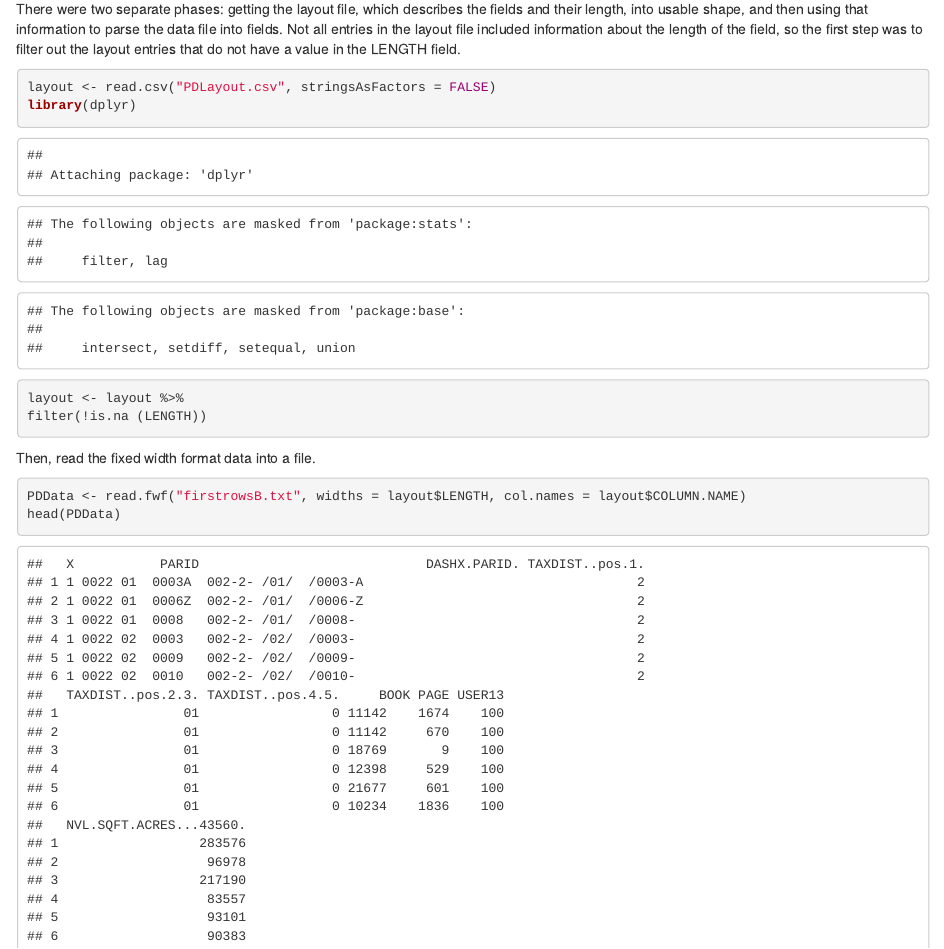
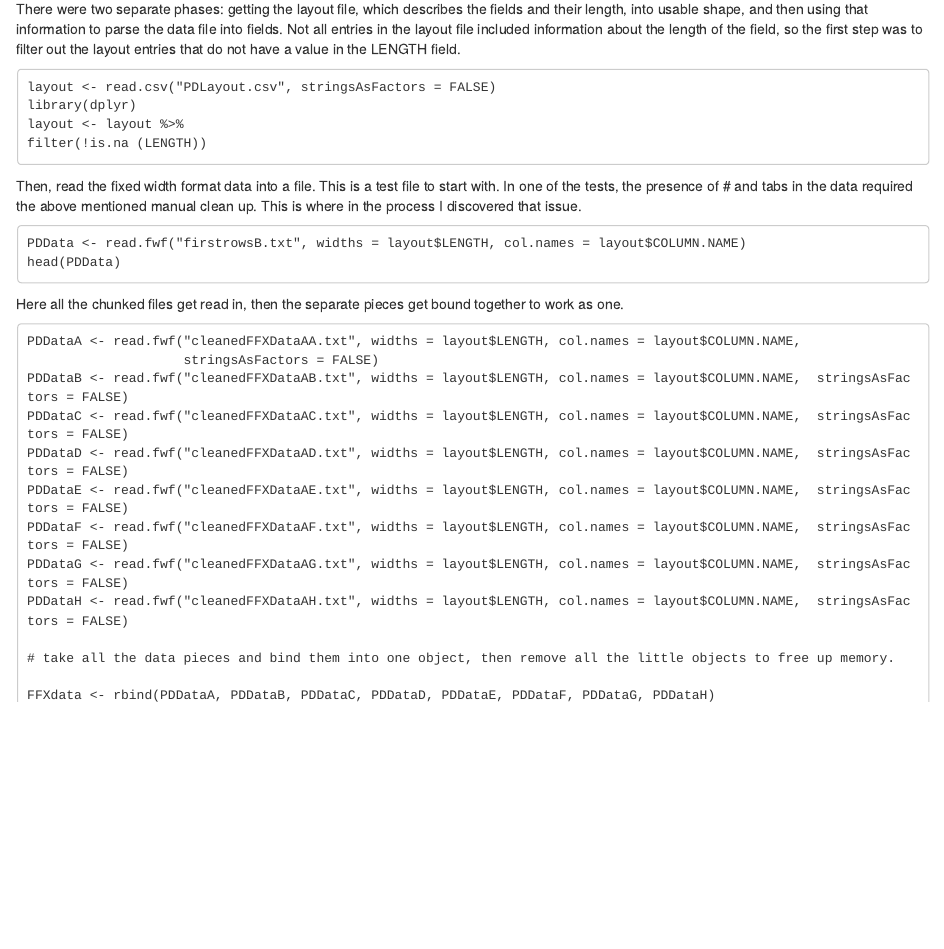
Before and after one commit to amo9055/fireplaces, an R Markdown document (fireplaces.Rmd): the page in a window 1100 px wide, from 1570 px down. Rendered offline with R 4.5, knitr and Pandoc, with nearby package versions.

Commit message:
changed functioning R code blocks to display only code blocks for working with text without rerunning all the code.

````diff
--- a/fireplaces.Rmd
+++ b/fireplaces.Rmd
@@ -35,7 +35,7 @@ The first tests for converting the data used a short file in order to see what i
 
 There were two separate phases: getting the layout file, which describes the fields and their length, into usable shape, and then using that information to parse the data file into fields. Not all entries in the layout file included information about the length of the field, so the first step was to filter out the layout entries that do not have a value in the LENGTH field.
 
-```{r}
+```
 layout <- read.csv("PDLayout.csv", stringsAsFactors = FALSE)
 library(dplyr)
 layout <- layout %>%
@@ -43,8 +43,24 @@ filter(!is.na (LENGTH))
 
 ```
 
-Then, read the fixed width format data into a file.
-```{r}
+Then, read the fixed width format data into a file. This is a test file to start with. In one of the tests, the presence of # and tabs in the data required the above mentioned manual clean up. This is where in the process I discovered that issue.
+```
 PDData <- read.fwf("firstrowsB.txt", widths = layout$LENGTH, col.names = layout$COLUMN.NAME)
 head(PDData)
 ```
+
+Here all the chunked files get read in, then the separate pieces get bound together to work as one.
+```
+PDDataA <- read.fwf("cleanedFFXDataAA.txt", widths = layout$LENGTH, col.names = layout$COLUMN.NAME,
+                    stringsAsFactors = FALSE)
+PDDataB <- read.fwf("cleanedFFXDataAB.txt", widths = layout$LENGTH, col.names = layout$COLUMN.NAME,  stringsAsFactors = FALSE)
+PDDataC <- read.fwf("cleanedFFXDataAC.txt", widths = layout$LENGTH, col.names = layout$COLUMN.NAME,  stringsAsFactors = FALSE)
+PDDataD <- read.fwf("cleanedFFXDataAD.txt", widths = layout$LENGTH, col.names = layout$COLUMN.NAME,  stringsAsFactors = FALSE)
+PDDataE <- read.fwf("cleanedFFXDataAE.txt", widths = layout$LENGTH, col.names = layout$COLUMN.NAME,  stringsAsFactors = FALSE)
+PDDataF <- read.fwf("cleanedFFXDataAF.txt", widths = layout$LENGTH, col.names = layout$COLUMN.NAME,  stringsAsFactors = FALSE)
+PDDataG <- read.fwf("cleanedFFXDataAG.txt", widths = layout$LENGTH, col.names = layout$COLUMN.NAME,  stringsAsFactors = FALSE)
+PDDataH <- read.fwf("cleanedFFXDataAH.txt", widths = layout$LENGTH, col.names = layout$COLUMN.NAME,  stringsAsFactors = FALSE)
+
+# take all the data pieces and bind them into one object, then remove all the little objects to free up memory.
+
+FFXdata <- rbind(PDDataA, PDDataB, PDDataC, PDDataD, PDDataE, PDDataF, PDDataG, PDDataH)
````
Also changed, not shown: fireplaces.Rmd (2 more changed lines).
